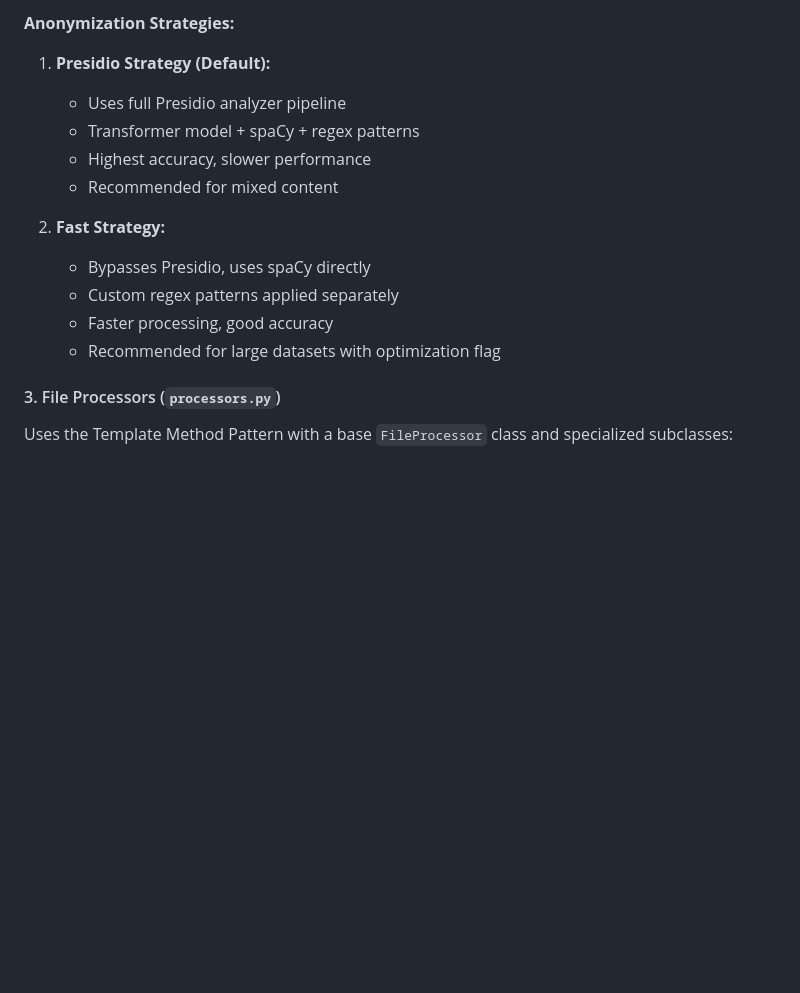
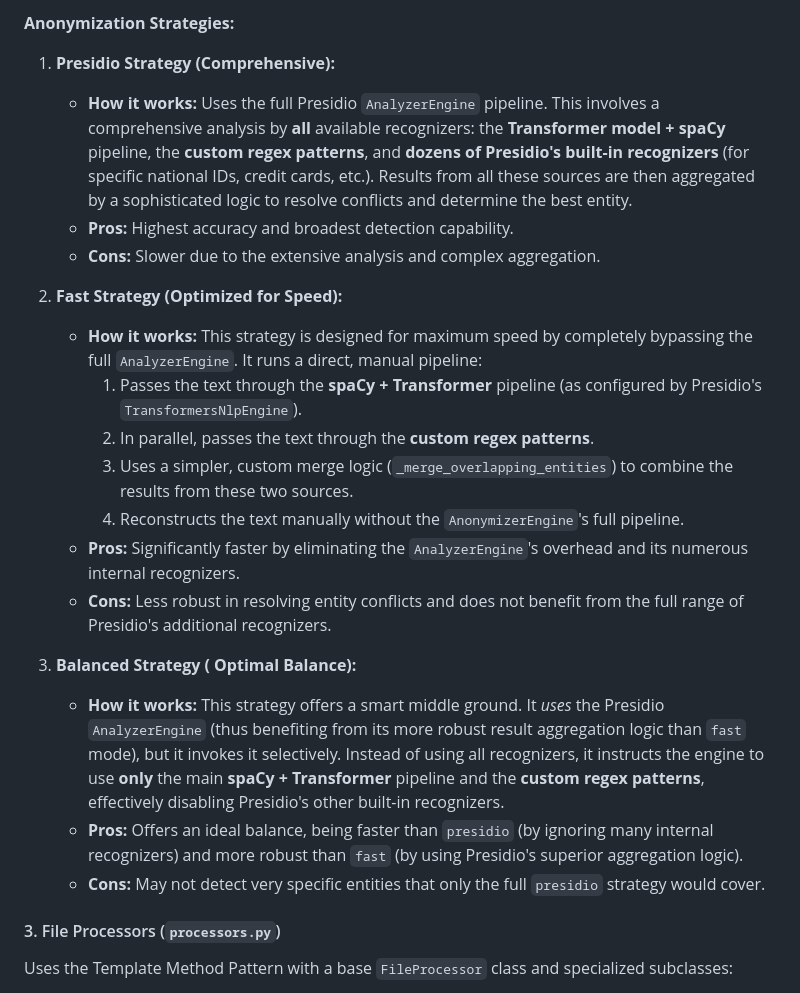
Before and after one commit to AnonShield/tool, a Markdown page: README.md, the part around the change. GitHub-like rendering; blank space fills up the shorter version.

Commit message:
feat: Update anonymization strategies in README with detailed descriptions and pros/cons for each approach

```diff
--- a/README.md
+++ b/README.md
@@ -513,17 +513,24 @@ The `AnonymizationOrchestrator` is the core engine:
 
 **Anonymization Strategies:**
 
-1. **Presidio Strategy (Default):**
-   - Uses full Presidio analyzer pipeline
-   - Transformer model + spaCy + regex patterns
-   - Highest accuracy, slower performance
-   - Recommended for mixed content
+1.  **Presidio Strategy (Comprehensive):**
+    -   **How it works:** Uses the full Presidio `AnalyzerEngine` pipeline. This involves a comprehensive analysis by **all** available recognizers: the **Transformer model + spaCy** pipeline, the **custom regex patterns**, and **dozens of Presidio's built-in recognizers** (for specific national IDs, credit cards, etc.). Results from all these sources are then aggregated by a sophisticated logic to resolve conflicts and determine the best entity.
+    -   **Pros:** Highest accuracy and broadest detection capability.
+    -   **Cons:** Slower due to the extensive analysis and complex aggregation.
 
-2. **Fast Strategy:**
-   - Bypasses Presidio, uses spaCy directly
-   - Custom regex patterns applied separately
-   - Faster processing, good accuracy
-   - Recommended for large datasets with optimization flag
+2.  **Fast Strategy (Optimized for Speed):**
+    -   **How it works:** This strategy is designed for maximum speed by completely bypassing the full `AnalyzerEngine`. It runs a direct, manual pipeline:
+        1.  Passes the text through the **spaCy + Transformer** pipeline (as configured by Presidio's `TransformersNlpEngine`).
+        2.  In parallel, passes the text through the **custom regex patterns**.
+        3.  Uses a simpler, custom merge logic (`_merge_overlapping_entities`) to combine the results from these two sources.
+        4.  Reconstructs the text manually without the `AnonymizerEngine`'s full pipeline.
+    -   **Pros:** Significantly faster by eliminating the `AnalyzerEngine`'s overhead and its numerous internal recognizers.
+    -   **Cons:** Less robust in resolving entity conflicts and does not benefit from the full range of Presidio's additional recognizers.
+
+3.  **Balanced Strategy ( Optimal Balance):**
+    -   **How it works:** This strategy offers a smart middle ground. It *uses* the Presidio `AnalyzerEngine` (thus benefiting from its more robust result aggregation logic than `fast` mode), but it invokes it selectively. Instead of using all recognizers, it instructs the engine to use **only** the main **spaCy + Transformer** pipeline and the **custom regex patterns**, effectively disabling Presidio's other built-in recognizers.
+    -   **Pros:** Offers an ideal balance, being faster than `presidio` (by ignoring many internal recognizers) and more robust than `fast` (by using Presidio's superior aggregation logic).
+    -   **Cons:** May not detect very specific entities that only the full `presidio` strategy would cover.
 
 #### 3. File Processors (`processors.py`)
 
```
